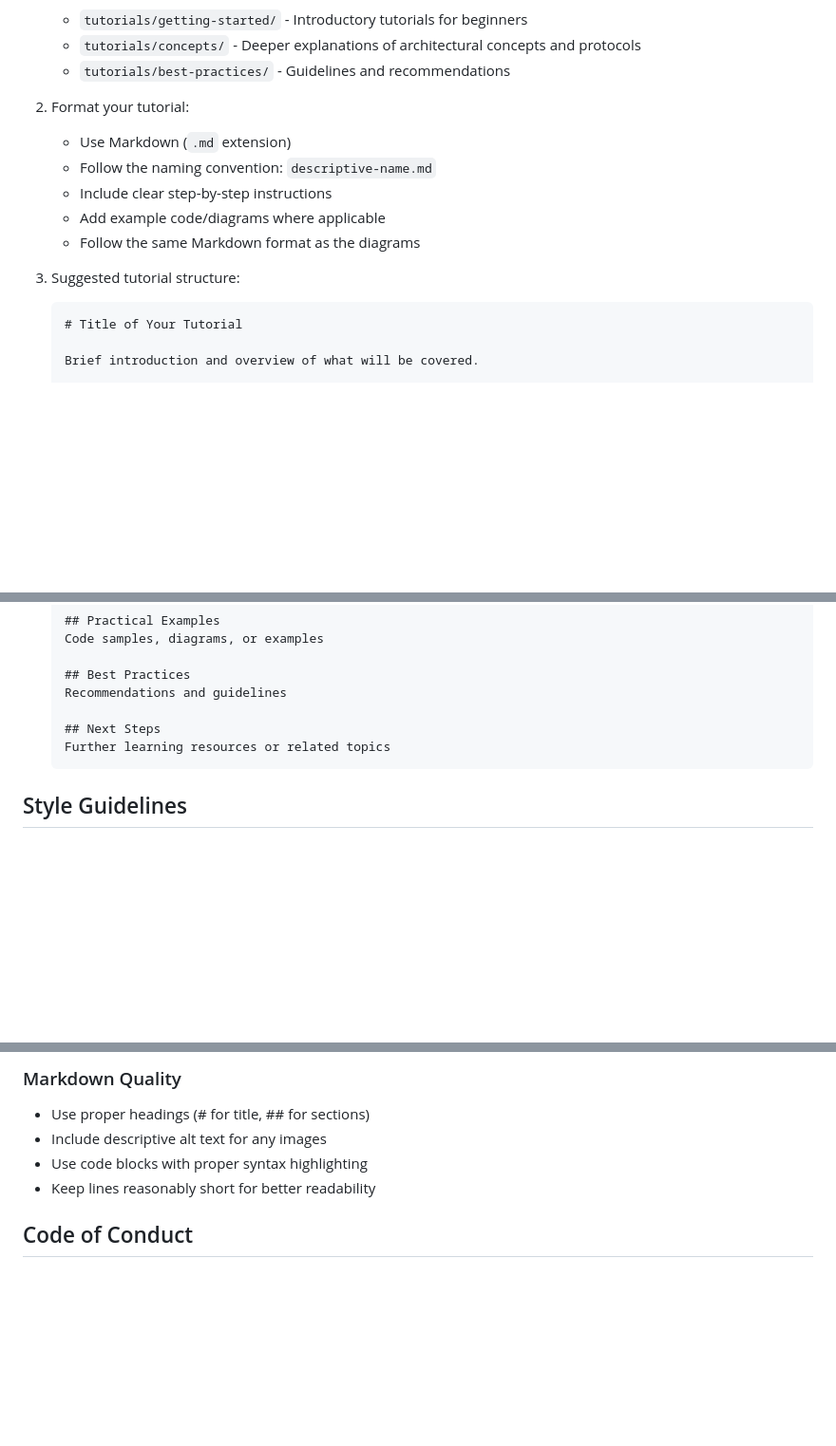
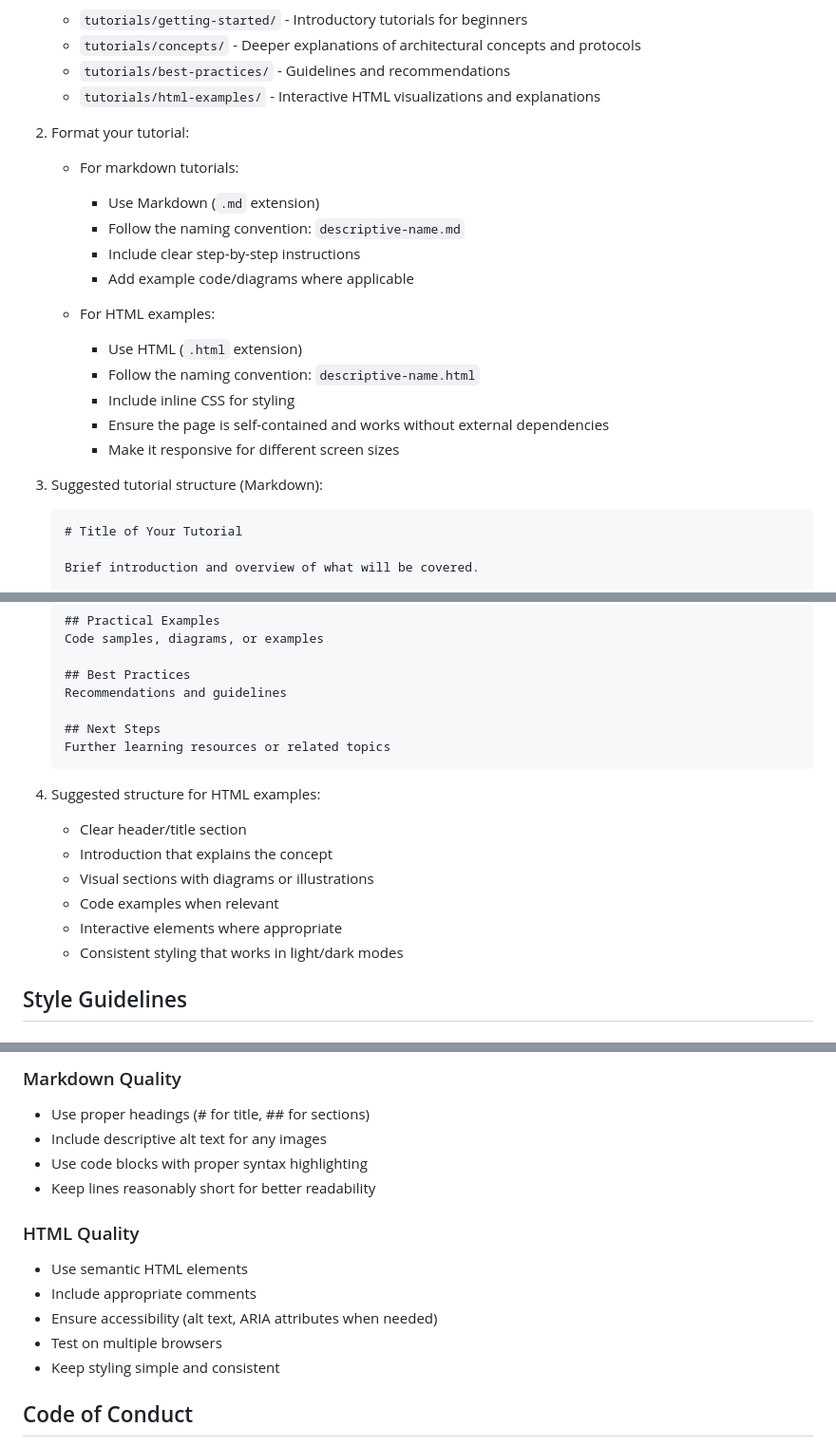
Before and after one commit to prabhic/llmtuts, a Markdown page: CONTRIBUTING.md, 3 parts joined by grey strips. Shown at 95% size. Drawn GitHub-style; blank space fills up the shorter version.

Commit message:
Update CONTRIBUTING.md to include HTML examples guidelines

````diff
--- a/CONTRIBUTING.md
+++ b/CONTRIBUTING.md
@@ -62,15 +62,23 @@ If you'd like to contribute a tutorial:
    - `tutorials/getting-started/` - Introductory tutorials for beginners
    - `tutorials/concepts/` - Deeper explanations of architectural concepts and protocols
    - `tutorials/best-practices/` - Guidelines and recommendations
+   - `tutorials/html-examples/` - Interactive HTML visualizations and explanations
 
 2. Format your tutorial:
-   - Use Markdown (`.md` extension)
-   - Follow the naming convention: `descriptive-name.md`
-   - Include clear step-by-step instructions
-   - Add example code/diagrams where applicable
-   - Follow the same Markdown format as the diagrams
+   - For markdown tutorials:
+     - Use Markdown (`.md` extension)
+     - Follow the naming convention: `descriptive-name.md`
+     - Include clear step-by-step instructions
+     - Add example code/diagrams where applicable
 
-3. Suggested tutorial structure:
+   - For HTML examples:
+     - Use HTML (`.html` extension)
+     - Follow the naming convention: `descriptive-name.html`
+     - Include inline CSS for styling
+     - Ensure the page is self-contained and works without external dependencies
+     - Make it responsive for different screen sizes
+
+3. Suggested tutorial structure (Markdown):
    ```markdown
    # Title of Your Tutorial
 
@@ -92,6 +100,14 @@ If you'd like to contribute a tutorial:
    Further learning resources or related topics
    ```
 
+4. Suggested structure for HTML examples:
+   - Clear header/title section
+   - Introduction that explains the concept
+   - Visual sections with diagrams or illustrations
+   - Code examples when relevant
+   - Interactive elements where appropriate
+   - Consistent styling that works in light/dark modes
+
 ## Style Guidelines
 
 ### Mermaid Diagrams
@@ -109,6 +125,14 @@ If you'd like to contribute a tutorial:
 - Use code blocks with proper syntax highlighting
 - Keep lines reasonably short for better readability
 
+### HTML Quality
+
+- Use semantic HTML elements
+- Include appropriate comments
+- Ensure accessibility (alt text, ARIA attributes when needed)
+- Test on multiple browsers
+- Keep styling simple and consistent
+
 ## Code of Conduct
 
 - Be respectful and inclusive in your contributions
````
